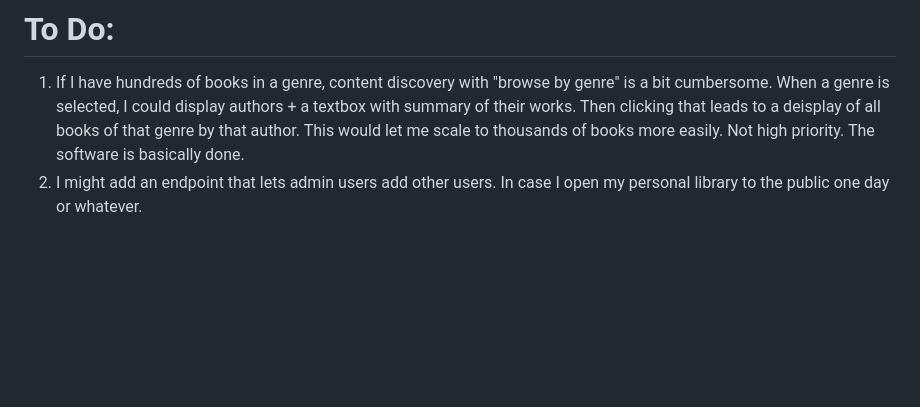
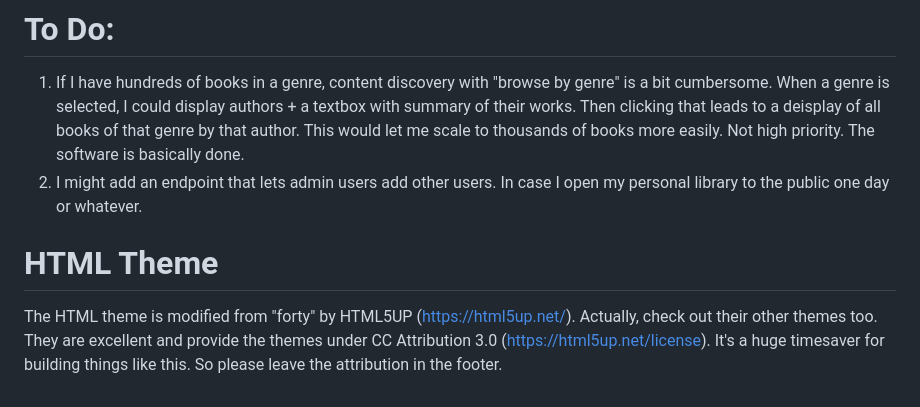
Before and after one commit to seanboyce/ubiblio, a Markdown page: README.md, the part around the change. Drawn GitHub-style; blank space fills up the shorter version.

```diff
--- a/README.md
+++ b/README.md
@@ -65,3 +65,6 @@ I've left this in a bash script in daily_backup.sh. You can set it as a cron job
 
 1. If I have hundreds of books in a genre, content discovery with "browse by genre" is a bit cumbersome. When a genre is selected, I could display authors + a textbox with summary of their works. Then clicking that leads to a deisplay of all books of that genre by that author. This would let me scale to thousands of books more easily. Not high priority. The software is basically done.
 2. I might add an endpoint that lets admin users add other users. In case I open my personal library to the public one day or whatever.
+
+# HTML Theme
+The HTML theme is modified from "forty" by HTML5UP (https://html5up.net/). Actually, check out their other themes too. They are excellent and provide the themes under CC Attribution 3.0 (https://html5up.net/license). It's a huge timesaver for building things like this. So please leave the attribution in the footer.
```
